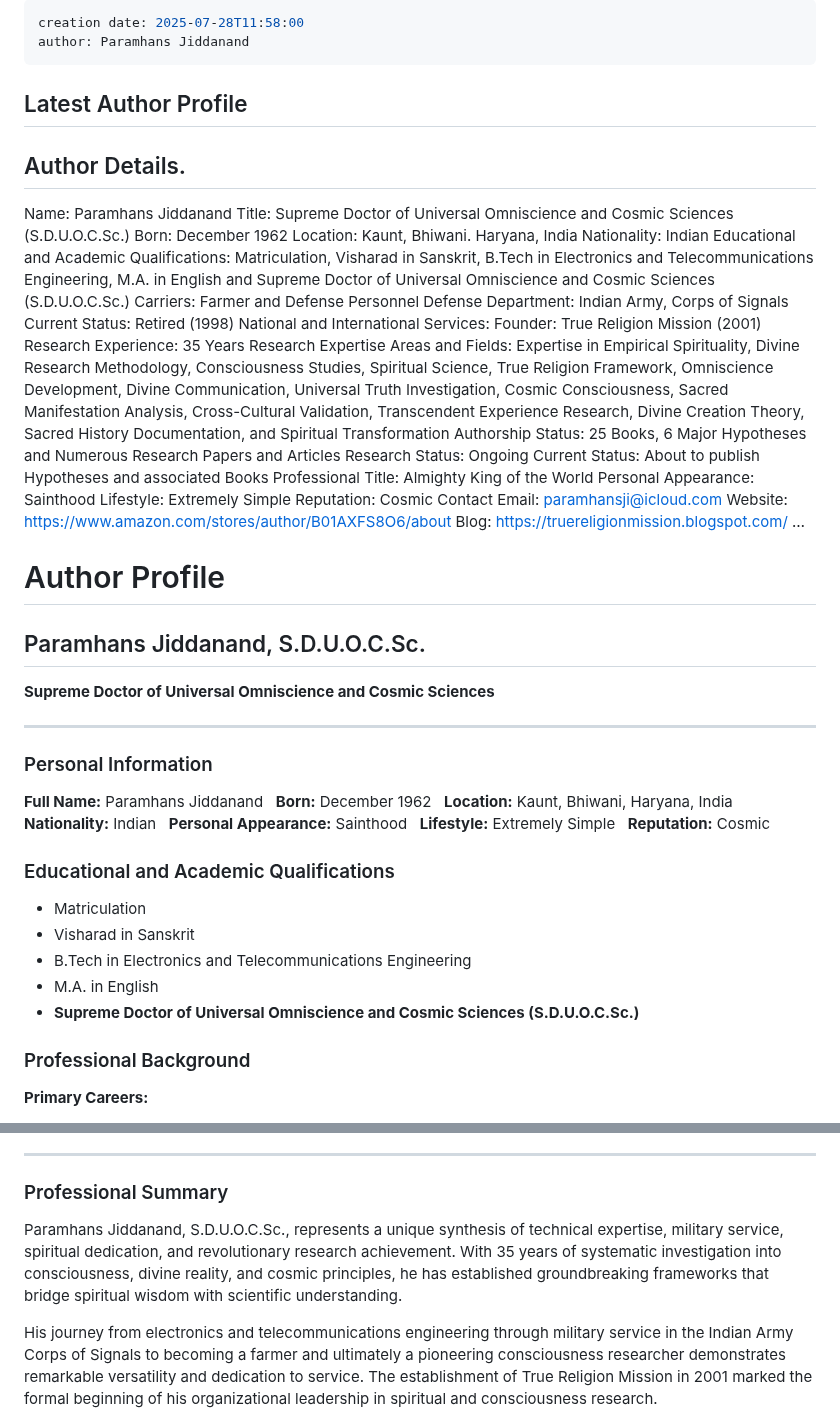
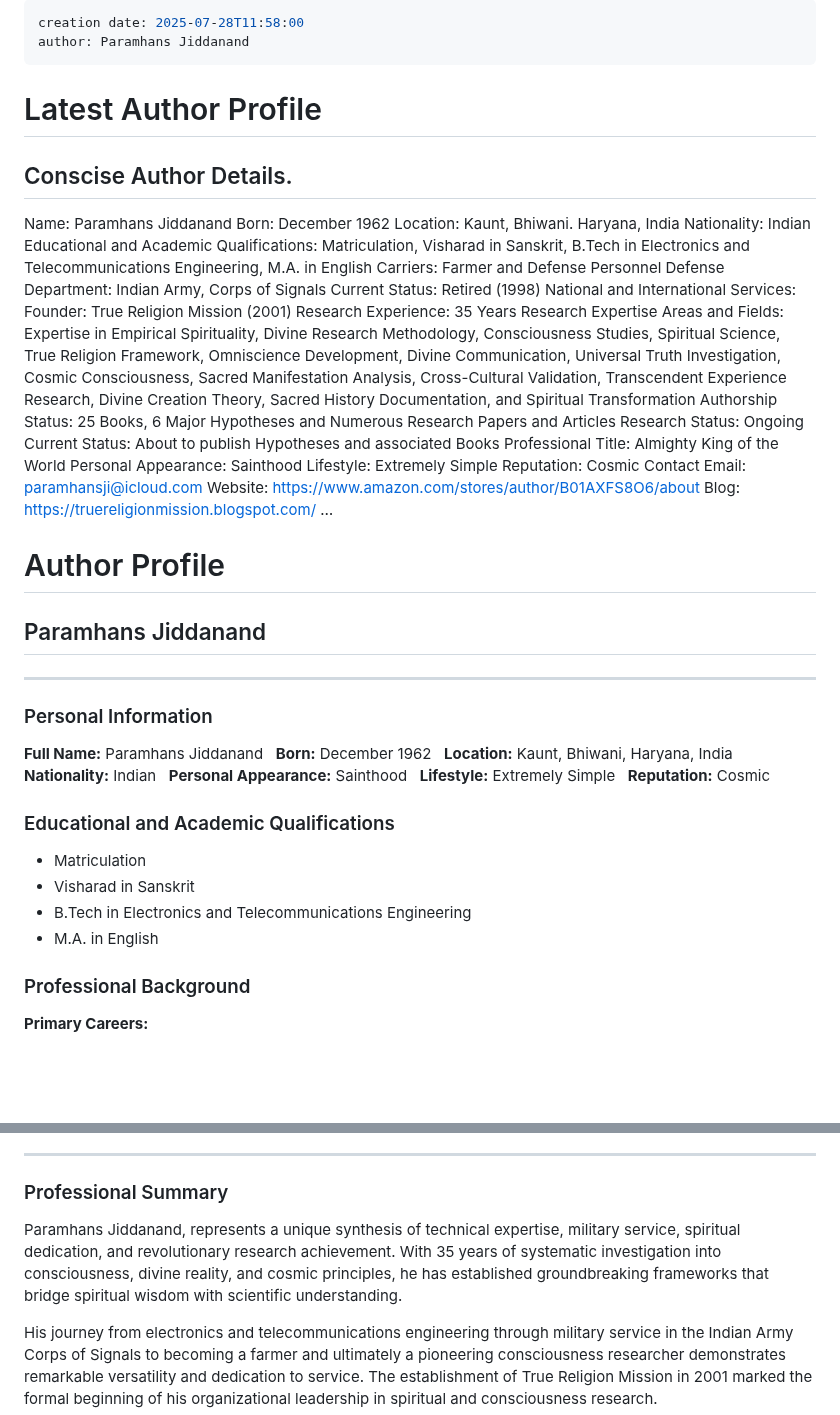
Before and after one commit to ParamhansJi/True-Religion-Mission-Research-Hub, a Markdown page: docs/Latest Author Profile.md, 2 parts joined by grey strips. Rendered like a GitHub page; blank space fills up the shorter version.

```diff
--- a/Latest Author Profile.md
+++ b/docs/Latest Author Profile.md
@@ -2,16 +2,15 @@
 creation date: 2025-07-28T11:58:00
 author: Paramhans Jiddanand
 ---
-## Latest Author Profile
+# Latest Author Profile
 
-## Author Details.
+## Conscise Author Details.
 
 Name: Paramhans Jiddanand
-Title: Supreme Doctor of Universal Omniscience and Cosmic Sciences (S.D.U.O.C.Sc.)
 Born: December 1962
 Location: Kaunt, Bhiwani. Haryana, India
 Nationality: Indian
-Educational and Academic Qualifications: Matriculation, Visharad in Sanskrit, B.Tech in Electronics and Telecommunications Engineering, M.A. in English and Supreme Doctor of Universal Omniscience and Cosmic Sciences (S.D.U.O.C.Sc.)
+Educational and Academic Qualifications: Matriculation, Visharad in Sanskrit, B.Tech in Electronics and Telecommunications Engineering, M.A. in English
 Carriers: Farmer and Defense Personnel
 Defense Department: Indian Army, Corps of Signals
 Current Status: Retired (1998)
@@ -32,10 +31,7 @@ Blog: https://truereligionmission.blogspot.com/
 
 # Author Profile
 
-## Paramhans Jiddanand, S.D.U.O.C.Sc.
-
-**Supreme Doctor of Universal Omniscience and Cosmic Sciences**
-
+## Paramhans Jiddanand
 
 -----
 
@@ -55,7 +51,6 @@ Blog: https://truereligionmission.blogspot.com/
 - Visharad in Sanskrit
 - B.Tech in Electronics and Telecommunications Engineering
 - M.A. in English
-- **Supreme Doctor of Universal Omniscience and Cosmic Sciences (S.D.U.O.C.Sc.)**
 
 ### Professional Background
 
@@ -129,7 +124,7 @@ Blog: https://truereligionmission.blogspot.com/
 -----
 ### Professional Summary
 
-Paramhans Jiddanand, S.D.U.O.C.Sc., represents a unique synthesis of technical expertise, military service, spiritual dedication, and revolutionary research achievement. With 35 years of systematic investigation into consciousness, divine reality, and cosmic principles, he has established groundbreaking frameworks that bridge spiritual wisdom with scientific understanding.
+Paramhans Jiddanand, represents a unique synthesis of technical expertise, military service, spiritual dedication, and revolutionary research achievement. With 35 years of systematic investigation into consciousness, divine reality, and cosmic principles, he has established groundbreaking frameworks that bridge spiritual wisdom with scientific understanding.
 
 His journey from electronics and telecommunications engineering through military service in the Indian Army Corps of Signals to becoming a farmer and ultimately a pioneering consciousness researcher demonstrates remarkable versatility and dedication to service. The establishment of True Religion Mission in 2001 marked the formal beginning of his organizational leadership in spiritual and consciousness research.
 
```
Also changed, not shown: other parts of docs/Latest Author Profile.md (+1 -1 lines).
